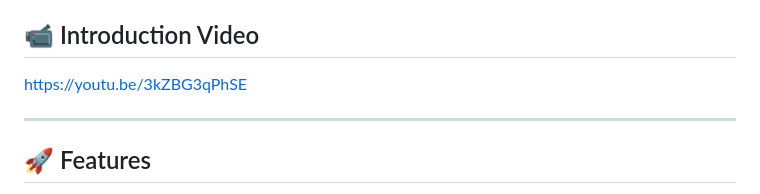
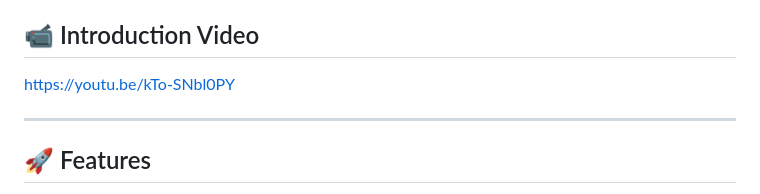
Before and after one commit to ethel00-new/COMP8090SEF_ETHEL, a Markdown page: Task2/README.md, the part around the change. GitHub-like rendering.

Commit message:
Change introduction video link in README
Updated the introduction video link in the README.

```diff
--- a/Task2/README.md
+++ b/Task2/README.md
@@ -3,7 +3,7 @@
 **Warehouse Picking Route Planner** that demonstrates how to compute the shortest path between two buildings using **Dijkstra’s Algorithm** on a **graph data structure**. It also visualizes the graph layout on a canvas with predefined coordinates.
 
 ## 📹 Introduction Video
-https://youtu.be/3kZBG3qPhSE
+https://youtu.be/kTo-SNbl0PY
 
 ---
 
```
